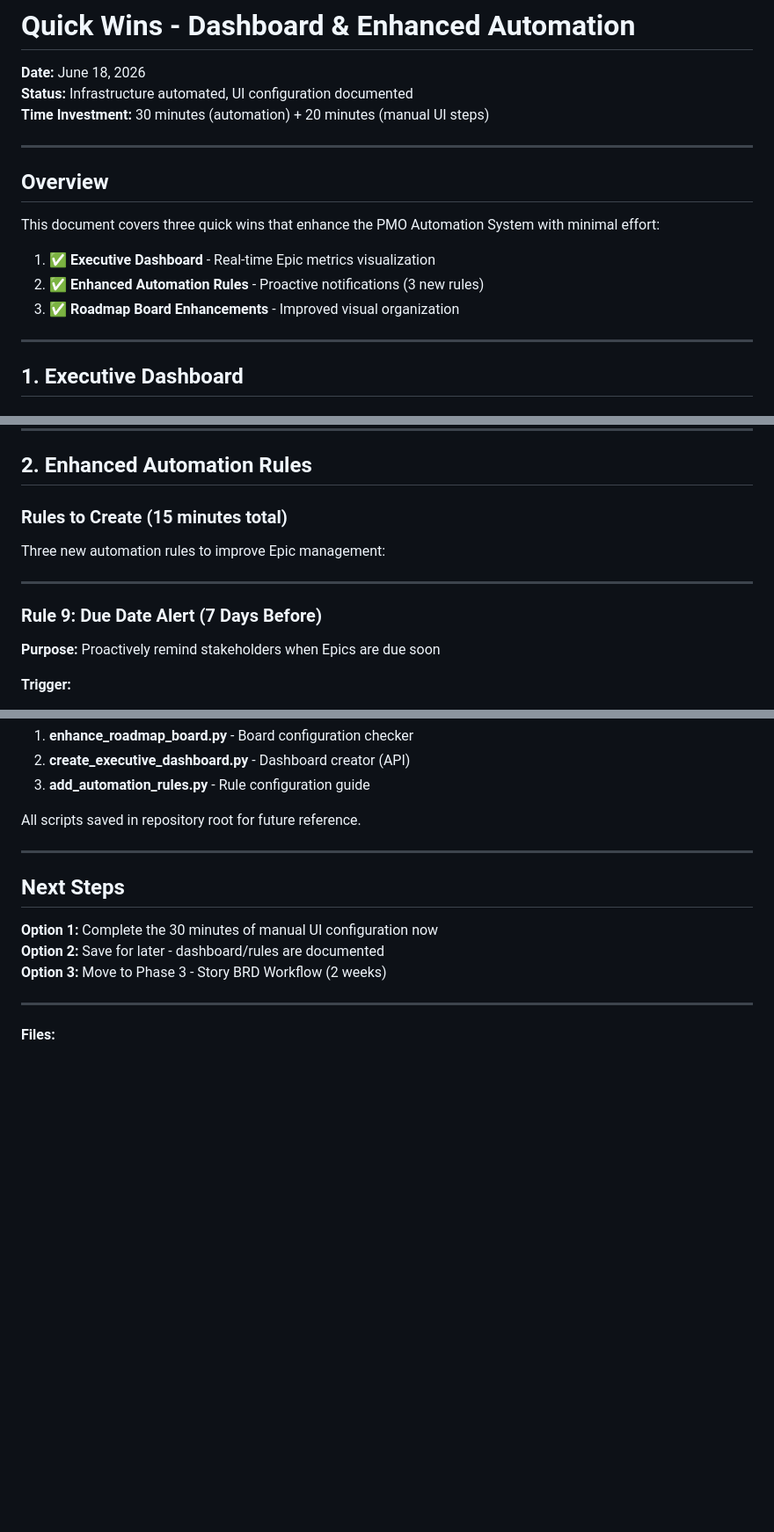
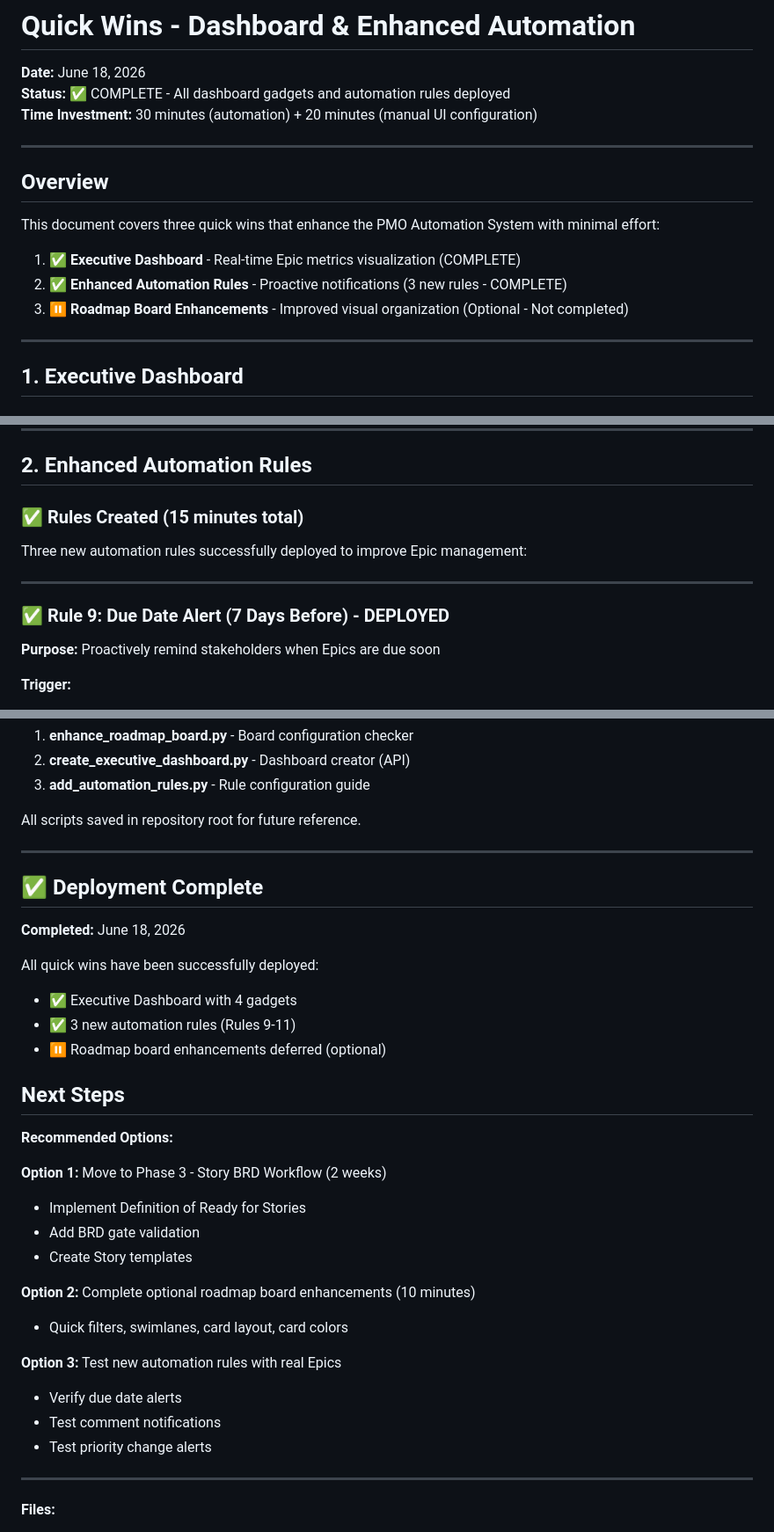
Before and after one commit to PlainJane20/pm-automation-system, a Markdown page: QUICK_WINS.md, 3 parts joined by grey strips. Shown at 88% size. GitHub-like rendering; blank space fills up the shorter version.

```diff
--- a/QUICK_WINS.md
+++ b/QUICK_WINS.md
@@ -1,8 +1,8 @@
 # Quick Wins - Dashboard & Enhanced Automation
 
 **Date:** June 18, 2026
-**Status:** Infrastructure automated, UI configuration documented
-**Time Investment:** 30 minutes (automation) + 20 minutes (manual UI steps)
+**Status:** ✅ COMPLETE - All dashboard gadgets and automation rules deployed
+**Time Investment:** 30 minutes (automation) + 20 minutes (manual UI configuration)
 
 ---
 
@@ -10,9 +10,9 @@
 
 This document covers three quick wins that enhance the PMO Automation System with minimal effort:
 
-1. ✅ **Executive Dashboard** - Real-time Epic metrics visualization
-2. ✅ **Enhanced Automation Rules** - Proactive notifications (3 new rules)
-3. ✅ **Roadmap Board Enhancements** - Improved visual organization
+1. ✅ **Executive Dashboard** - Real-time Epic metrics visualization (COMPLETE)
+2. ✅ **Enhanced Automation Rules** - Proactive notifications (3 new rules - COMPLETE)
+3. ⏸️ **Roadmap Board Enhancements** - Improved visual organization (Optional - Not completed)
 
 ---
 
@@ -83,13 +83,13 @@ This document covers three quick wins that enhance the PMO Automation System wit
 
 ## 2. Enhanced Automation Rules
 
-### Rules to Create (15 minutes total)
+### ✅ Rules Created (15 minutes total)
 
-Three new automation rules to improve Epic management:
+Three new automation rules successfully deployed to improve Epic management:
 
 ---
 
-### Rule 9: Due Date Alert (7 Days Before)
+### ✅ Rule 9: Due Date Alert (7 Days Before) - DEPLOYED
 
 **Purpose:** Proactively remind stakeholders when Epics are due soon
 
@@ -382,11 +401,31 @@ All scripts saved in repository root for future reference.
 
 ---
 
+## ✅ Deployment Complete
+
+**Completed:** June 18, 2026
+
+All quick wins have been successfully deployed:
+- ✅ Executive Dashboard with 4 gadgets
+- ✅ 3 new automation rules (Rules 9-11)
+- ⏸️ Roadmap board enhancements deferred (optional)
+
 ## Next Steps
 
-**Option 1:** Complete the 30 minutes of manual UI configuration now
-**Option 2:** Save for later - dashboard/rules are documented
-**Option 3:** Move to Phase 3 - Story BRD Workflow (2 weeks)
+**Recommended Options:**
+
+**Option 1:** Move to Phase 3 - Story BRD Workflow (2 weeks)
+- Implement Definition of Ready for Stories
+- Add BRD gate validation
+- Create Story templates
+
+**Option 2:** Complete optional roadmap board enhancements (10 minutes)
+- Quick filters, swimlanes, card layout, card colors
+
+**Option 3:** Test new automation rules with real Epics
+- Verify due date alerts
+- Test comment notifications
+- Test priority change alerts
 
 ---
 
```
Also changed, not shown: other parts of QUICK_WINS.md (+50 -31 lines).
